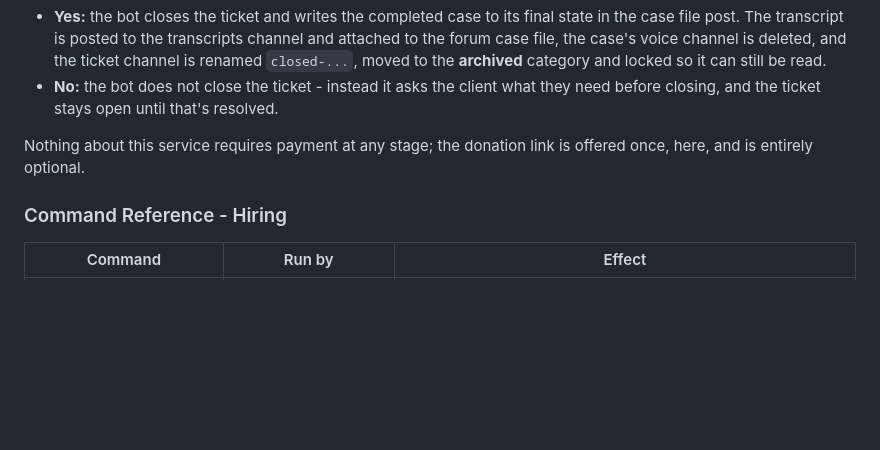
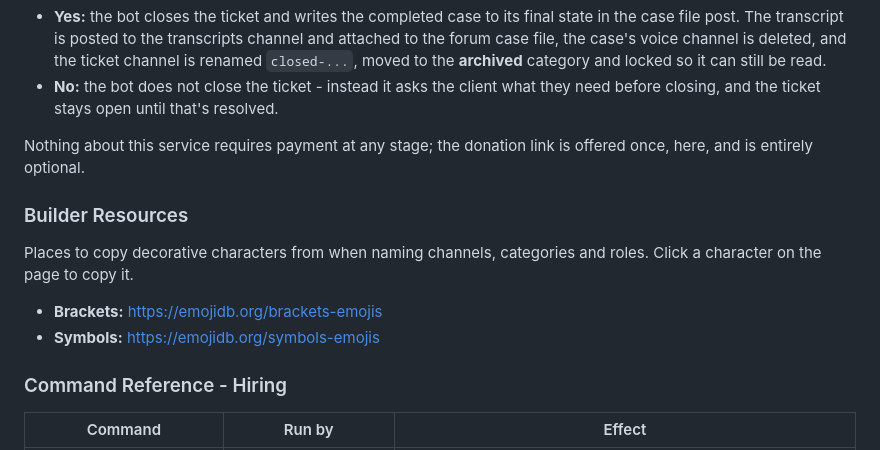
Before and after one commit to infernogod9712/BSCH-Bot, a Markdown page: sop.md, the part around the change. GitHub-like rendering; blank space fills up the shorter version.

Commit message:
SOP: add Builder Resources with the bracket and symbol sites
Co-Authored-By: Claude Opus 5.5 <noreply@anthropic.com>
Claude-Session: https://claude.ai/code/session_011wyjVGypXTvoGAVVsUitnp

```diff
--- a/sop.md
+++ b/sop.md
@@ -154,6 +154,13 @@ Regardless of which way the template-bank decision went, the Lead (or the Builde
 - **No:** the bot does not close the ticket - instead it asks the client what they need before closing, and the ticket stays open until that's resolved.
 
 Nothing about this service requires payment at any stage; the donation link is offered once, here, and is entirely optional.
+
+### Builder Resources
+
+Places to copy decorative characters from when naming channels, categories and roles. Click a character on the page to copy it.
+
+- **Brackets:** https://emojidb.org/brackets-emojis
+- **Symbols:** https://emojidb.org/symbols-emojis
 
 ### Command Reference - Hiring
 
```
